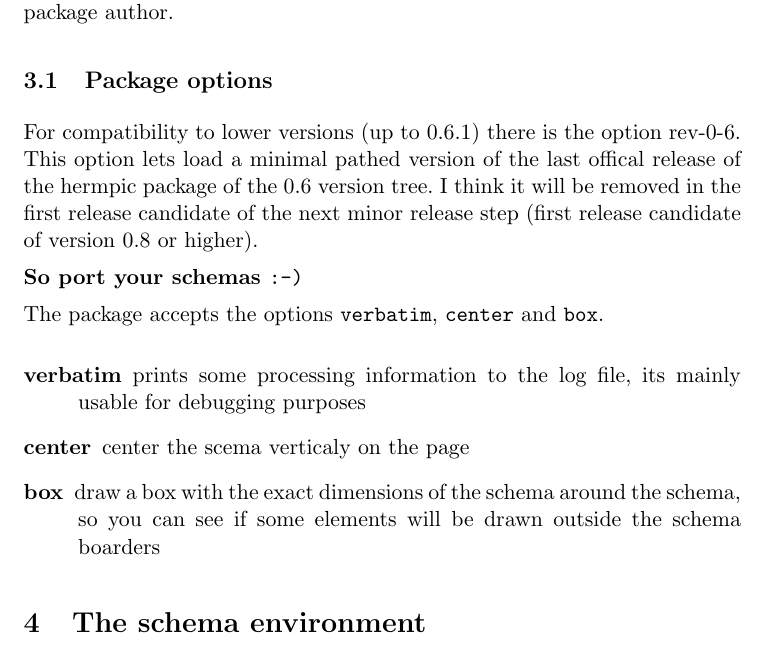
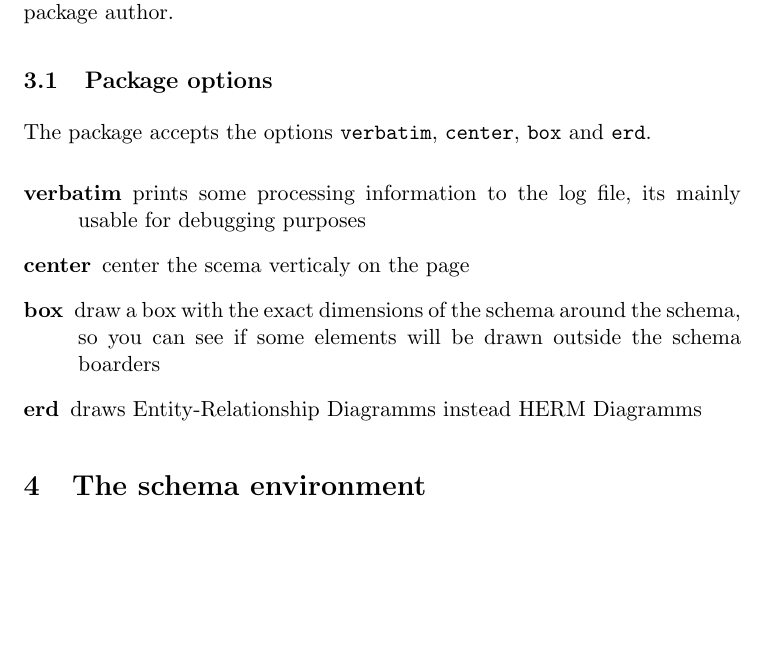
Before and after one commit to schoradt/hermpic, a LaTeX document (herm-pic-doc.tex): part of page 2 of 11, cut so that both start at the same text, the shorter picture padded with empty space. Compiled offline with pdfLaTeX.

Commit message:
FIX: Doku der Packetoptionen

```diff
--- a/herm-pic-doc.tex
+++ b/herm-pic-doc.tex
@@ -58,15 +58,7 @@ author.
 
 \subsection{Package options}
 
-For compatibility to lower versions (up to 0.6.1) there is the option
-rev-0-6. This option lets load a minimal pathed version of the last offical
-release of the hermpic package of the 0.6 version tree.
-I think it will be removed in the first release candidate of the next
-minor release step (first release candidate of version 0.8 or higher).
-
-{\bf So port your schemas {\tt :-) } }
-
-The package accepts the options {\tt verbatim}, {\tt center} and {\tt box}.
+The package accepts the options {\tt verbatim}, {\tt center}, {\tt box} and {\tt erd}.
 
 \begin{description}
 \item[verbatim] prints some processing information to the log file, its mainly
@@ -74,6 +66,7 @@ The package accepts the options {\tt verbatim}, {\tt center} and {\tt box}.
 \item[center] center the scema verticaly on the page
 \item[box] draw a box with the exact dimensions of the schema around the schema, so you
   can see if some elements will be drawn outside the schema boarders
+\item[erd] draws Entity-Relationship Diagramms instead HERM Diagramms
 \end{description}
 
 \section{The schema environment}
```
